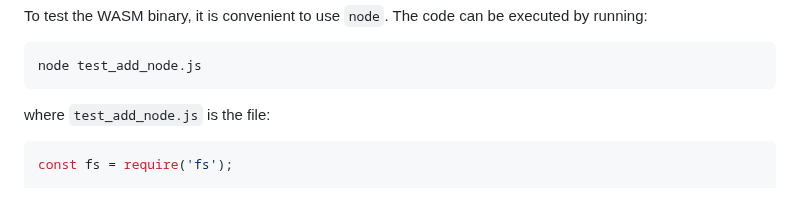
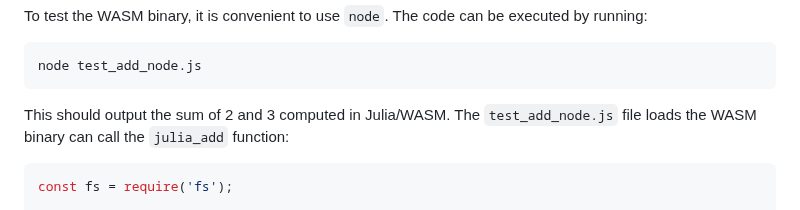
Before and after one commit to Alexander-Barth/FluidSimDemo-WebAssembly, a Markdown page: README.md, the part around the change. GitHub-like rendering.

Commit message:
Update README to clarify test_add_node.js output
Clarify the output of the test_add_node.js script and its functionality.

````diff
--- a/README.md
+++ b/README.md
@@ -98,7 +98,8 @@ To test the WASM binary, it is convenient to use `node`. The code can be execute
 node test_add_node.js
 ```
 
-where `test_add_node.js` is the file:
+This should output the sum of 2 and 3 computed in Julia/WASM.
+The `test_add_node.js` file loads the WASM binary can call the `julia_add` function:
 
 ```javascript
 const fs = require('fs');
````
